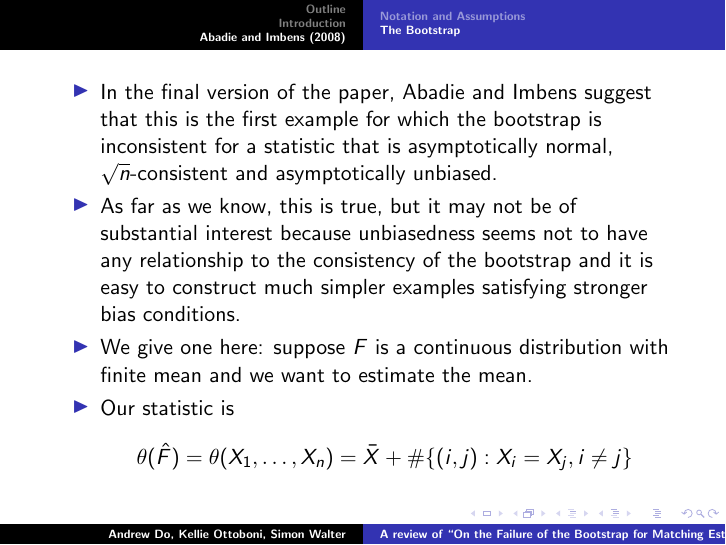
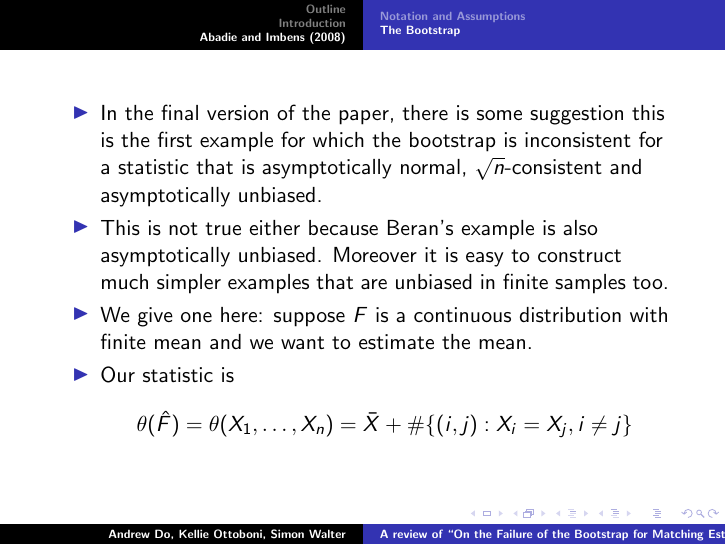
Before and after one commit to kellieotto/stat239b-presentation, LaTeX slides (slides.tex): page 16 of 18. Compiled offline with pdfLaTeX.

Commit message:
Fix a mistake

```diff
--- a/slides.tex
+++ b/slides.tex
@@ -215,9 +215,9 @@ is not consistently estimated by the bootstrap when the true mean is zero.
 
 \frame{
 \bit
-\item In the final version of the paper, Abadie and Imbens suggest that this is the first example for which the bootstrap is inconsistent for a statistic that is asymptotically normal, $\sqrt{n}$-consistent and asymptotically unbiased.
+\item In the final version of the paper,  there is some suggestion this is the first example for which the bootstrap is inconsistent for a statistic that is asymptotically normal, $\sqrt{n}$-consistent and asymptotically unbiased.
 
-\item As far as we know, this is true, but it may not be of substantial interest because unbiasedness seems not to have any relationship to the consistency of the bootstrap and it is easy to construct much simpler examples satisfying stronger bias conditions.
+\item This is not true either because Beran's example is also asymptotically unbiased. Moreover it is easy to construct much simpler examples that are unbiased in finite samples too.
 \item We give one here: suppose $F$ is a continuous distribution with finite mean and we want to estimate the mean.
 \item Our statistic is $$\theta(\hat{F}) = \theta(X_1, \ldots, X_n) = \bar{X} + \#\{(i,j) : X_i = X_j, i \neq j \}$$
 \eit
```
